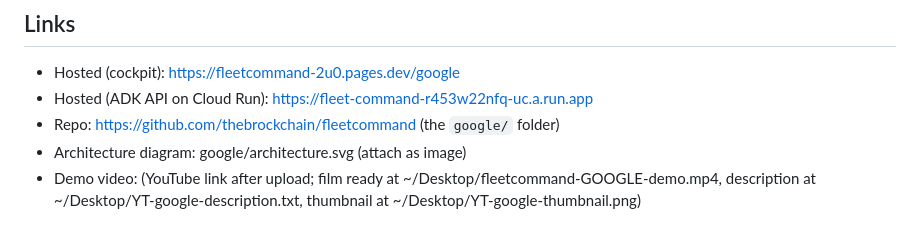
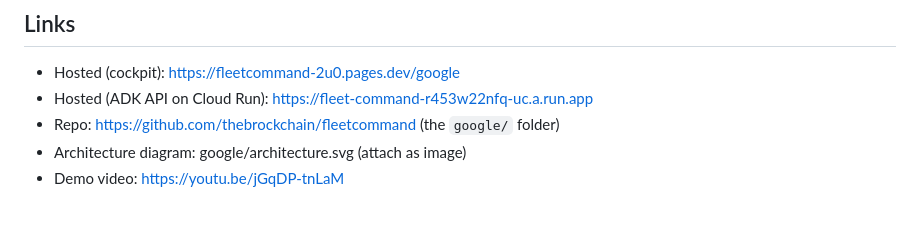
Before and after one commit to thebrockchain/fleetcommand, a Markdown page: submission/ENTRY-AGENTIC.md, the part around the change. GitHub-like rendering.

Commit message:
The Google demo video is live and public

```diff
--- a/submission/ENTRY-AGENTIC.md
+++ b/submission/ENTRY-AGENTIC.md
@@ -80,4 +80,4 @@ with disclosure, as the rules permit.
 - Hosted (ADK API on Cloud Run): https://fleet-command-r453w22nfq-uc.a.run.app
 - Repo: https://github.com/thebrockchain/fleetcommand (the `google/` folder)
 - Architecture diagram: google/architecture.svg (attach as image)
-- Demo video: (YouTube link after upload; film ready at ~/Desktop/fleetcommand-GOOGLE-demo.mp4, description at ~/Desktop/YT-google-description.txt, thumbnail at ~/Desktop/YT-google-thumbnail.png)
+- Demo video: https://youtu.be/jGqDP-tnLaM
```
